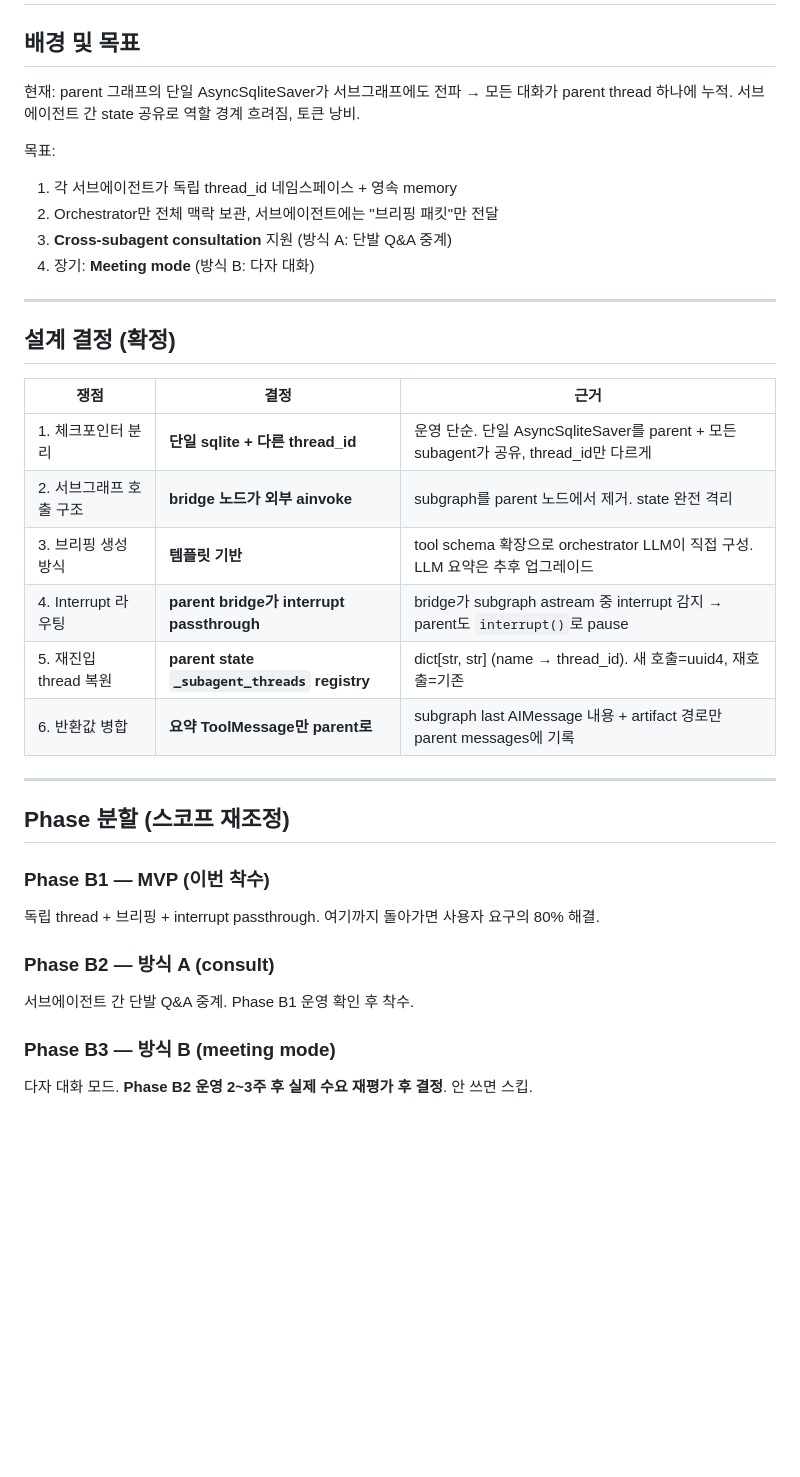
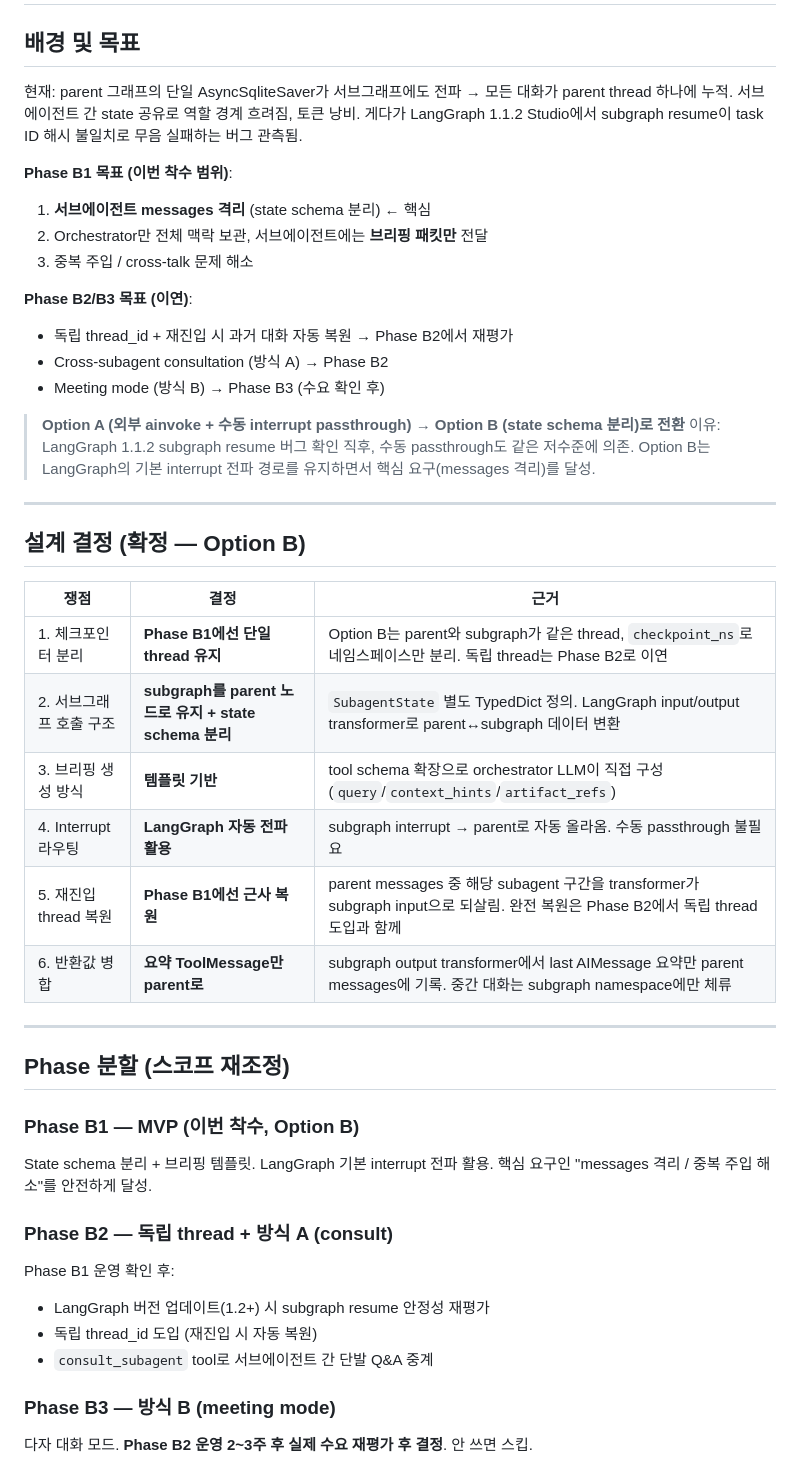
Before and after one commit to bswebdevlpr/YourAiWorkforce, a Markdown page: docs/todo/subagent-isolation-plan.md, the part around one of its changes. GitHub-like rendering; blank space fills up the shorter version.

```diff
--- a/docs/todo/subagent-isolation-plan.md
+++ b/docs/todo/subagent-isolation-plan.md
@@ -2,36 +2,46 @@
 
 ## 배경 및 목표
 
-현재: parent 그래프의 단일 AsyncSqliteSaver가 서브그래프에도 전파 → 모든 대화가 parent thread 하나에 누적. 서브에이전트 간 state 공유로 역할 경계 흐려짐, 토큰 낭비.
+현재: parent 그래프의 단일 AsyncSqliteSaver가 서브그래프에도 전파 → 모든 대화가 parent thread 하나에 누적. 서브에이전트 간 state 공유로 역할 경계 흐려짐, 토큰 낭비. 게다가 LangGraph 1.1.2 Studio에서 subgraph resume이 task ID 해시 불일치로 무음 실패하는 버그 관측됨.
 
-목표:
-1. 각 서브에이전트가 독립 thread_id 네임스페이스 + 영속 memory
-2. Orchestrator만 전체 맥락 보관, 서브에이전트에는 "브리핑 패킷"만 전달
-3. **Cross-subagent consultation** 지원 (방식 A: 단발 Q&A 중계)
-4. 장기: **Meeting mode** (방식 B: 다자 대화)
+**Phase B1 목표 (이번 착수 범위)**:
+1. **서브에이전트 messages 격리** (state schema 분리) ← 핵심
+2. Orchestrator만 전체 맥락 보관, 서브에이전트에는 **브리핑 패킷만** 전달
+3. 중복 주입 / cross-talk 문제 해소
+
+**Phase B2/B3 목표 (이연)**:
+- 독립 thread_id + 재진입 시 과거 대화 자동 복원 → Phase B2에서 재평가
+- Cross-subagent consultation (방식 A) → Phase B2
+- Meeting mode (방식 B) → Phase B3 (수요 확인 후)
+
+> **Option A (외부 ainvoke + 수동 interrupt passthrough) → Option B (state schema 분리)로 전환**
+> 이유: LangGraph 1.1.2 subgraph resume 버그 확인 직후, 수동 passthrough도 같은 저수준에 의존. Option B는 LangGraph의 기본 interrupt 전파 경로를 유지하면서 핵심 요구(messages 격리)를 달성.
 
 ---
 
-## 설계 결정 (확정)
+## 설계 결정 (확정 — Option B)
 
 | 쟁점 | 결정 | 근거 |
 |---|---|---|
-| 1. 체크포인터 분리 | **단일 sqlite + 다른 thread_id** | 운영 단순. 단일 AsyncSqliteSaver를 parent + 모든 subagent가 공유, thread_id만 다르게 |
-| 2. 서브그래프 호출 구조 | **bridge 노드가 외부 ainvoke** | subgraph를 parent 노드에서 제거. state 완전 격리 |
-| 3. 브리핑 생성 방식 | **템플릿 기반** | tool schema 확장으로 orchestrator LLM이 직접 구성. LLM 요약은 추후 업그레이드 |
-| 4. Interrupt 라우팅 | **parent bridge가 interrupt passthrough** | bridge가 subgraph astream 중 interrupt 감지 → parent도 `interrupt()`로 pause |
-| 5. 재진입 thread 복원 | **parent state `_subagent_threads` registry** | dict[str, str] (name → thread_id). 새 호출=uuid4, 재호출=기존 |
-| 6. 반환값 병합 | **요약 ToolMessage만 parent로** | subgraph last AIMessage 내용 + artifact 경로만 parent messages에 기록 |
+| 1. 체크포인터 분리 | **Phase B1에선 단일 thread 유지** | Option B는 parent와 subgraph가 같은 thread, `checkpoint_ns`로 네임스페이스만 분리. 독립 thread는 Phase B2로 이연 |
+| 2. 서브그래프 호출 구조 | **subgraph를 parent 노드로 유지 + state schema 분리** | `SubagentState` 별도 TypedDict 정의. LangGraph input/output transformer로 parent↔subgraph 데이터 변환 |
+| 3. 브리핑 생성 방식 | **템플릿 기반** | tool schema 확장으로 orchestrator LLM이 직접 구성 (`query`/`context_hints`/`artifact_refs`) |
+| 4. Interrupt 라우팅 | **LangGraph 자동 전파 활용** | subgraph interrupt → parent로 자동 올라옴. 수동 passthrough 불필요 |
+| 5. 재진입 thread 복원 | **Phase B1에선 근사 복원** | parent messages 중 해당 subagent 구간을 transformer가 subgraph input으로 되살림. 완전 복원은 Phase B2에서 독립 thread 도입과 함께 |
+| 6. 반환값 병합 | **요약 ToolMessage만 parent로** | subgraph output transformer에서 last AIMessage 요약만 parent messages에 기록. 중간 대화는 subgraph namespace에만 체류 |
 
 ---
 
 ## Phase 분할 (스코프 재조정)
 
-### Phase B1 — MVP (이번 착수)
-독립 thread + 브리핑 + interrupt passthrough. 여기까지 돌아가면 사용자 요구의 80% 해결.
+### Phase B1 — MVP (이번 착수, Option B)
+State schema 분리 + 브리핑 템플릿. LangGraph 기본 interrupt 전파 활용. 핵심 요구인 "messages 격리 / 중복 주입 해소"를 안전하게 달성.
 
-### Phase B2 — 방식 A (consult)
-서브에이전트 간 단발 Q&A 중계. Phase B1 운영 확인 후 착수.
+### Phase B2 — 독립 thread + 방식 A (consult)
+Phase B1 운영 확인 후:
+- LangGraph 버전 업데이트(1.2+) 시 subgraph resume 안정성 재평가
+- 독립 thread_id 도입 (재진입 시 자동 복원)
+- `consult_subagent` tool로 서브에이전트 간 단발 Q&A 중계
 
 ### Phase B3 — 방식 B (meeting mode)
 다자 대화 모드. **Phase B2 운영 2~3주 후 실제 수요 재평가 후 결정**. 안 쓰면 스킵.
```
Also changed, not shown: other parts of docs/todo/subagent-isolation-plan.md (+63 -44 lines).
